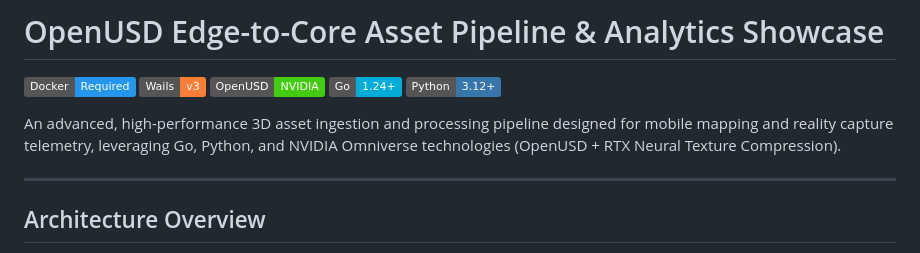
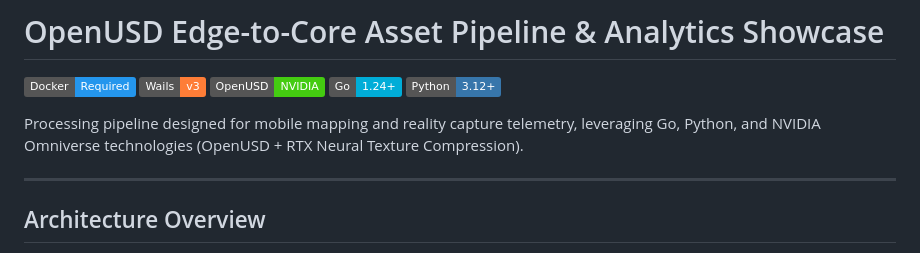
Before and after one commit to Niutaq/Nequ3D, a Markdown page: README.md, the part around the change. Drawn GitHub-style; badges without logos.

Commit message:
Simplify project description in README
Removed 'An advanced, high-performance' from the project description for conciseness.

```diff
--- a/README.md
+++ b/README.md
@@ -6,7 +6,7 @@
 [![Go](https://img.shields.io/badge/Go-1.24+-00ADD8?logo=go)](https://go.dev/)
 [![Python](https://img.shields.io/badge/Python-3.12+-3776AB?logo=python\&logoColor=white)](https://www.python.org/)
 
-An advanced, high-performance 3D asset ingestion and processing pipeline designed for mobile mapping and reality capture telemetry, leveraging Go, Python, and NVIDIA Omniverse technologies (OpenUSD + RTX Neural Texture Compression).
+Processing pipeline designed for mobile mapping and reality capture telemetry, leveraging Go, Python, and NVIDIA Omniverse technologies (OpenUSD + RTX Neural Texture Compression).
 
 ---
 
```
